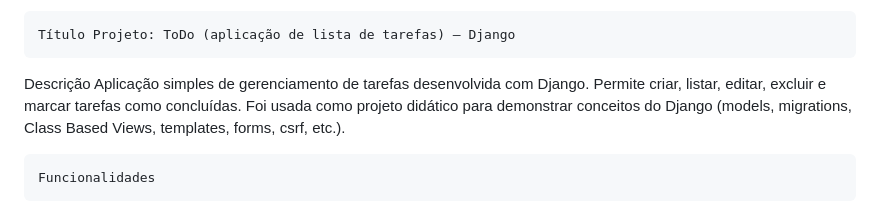
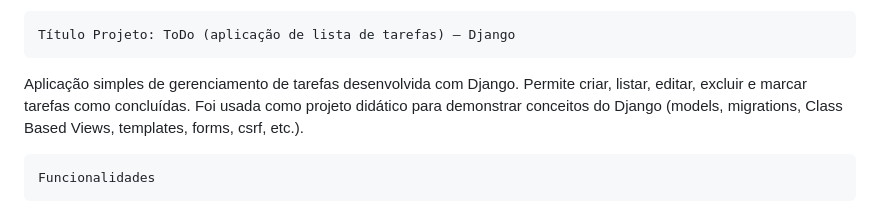
Before and after one commit to EduardoGCT/TwTodos, a Markdown page: README.md, the part around the change. GitHub-like rendering.

Commit message:
Refine project description in README.md
Updated project description for clarity.

```diff
--- a/README.md
+++ b/README.md
@@ -3,7 +3,7 @@ Primeiro projeto fullstack realizado em Django.
 
     Título Projeto: ToDo (aplicação de lista de tarefas) — Django
 
-Descrição Aplicação simples de gerenciamento de tarefas desenvolvida com Django.
+Aplicação simples de gerenciamento de tarefas desenvolvida com Django.
 Permite criar, listar, editar, excluir e marcar tarefas como concluídas.
 Foi usada como projeto didático para demonstrar conceitos do Django (models, migrations, Class Based Views, templates, forms, csrf, etc.).
 
```
